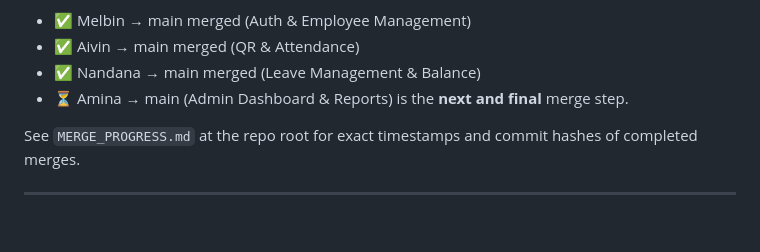
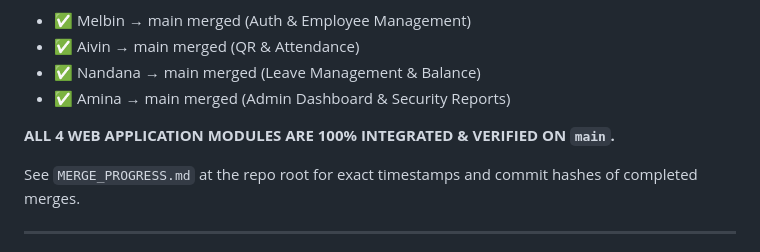
Before and after one commit to aivinjmca2527/Sentinel-Attendance, a Markdown page: Sentinel_Project_Memory.md, the part around the change. Rendered like a GitHub page; blank space fills up the shorter version.

```diff
--- a/Sentinel_Project_Memory.md
+++ b/Sentinel_Project_Memory.md
@@ -257,7 +257,9 @@ leave → dashboard reflects it all — before considering the integration done.
 - ✅ Melbin → main merged (Auth & Employee Management)
 - ✅ Aivin → main merged (QR & Attendance)
 - ✅ Nandana → main merged (Leave Management & Balance)
-- ⏳ Amina → main (Admin Dashboard & Reports) is the **next and final** merge step.
+- ✅ Amina → main merged (Admin Dashboard & Security Reports)
+
+**ALL 4 WEB APPLICATION MODULES ARE 100% INTEGRATED & VERIFIED ON `main`.**
 
 See `MERGE_PROGRESS.md` at the repo root for exact timestamps and commit hashes of completed merges.
 
```
Also changed, not shown: MERGE_PROGRESS.md (+17 -0 lines).
